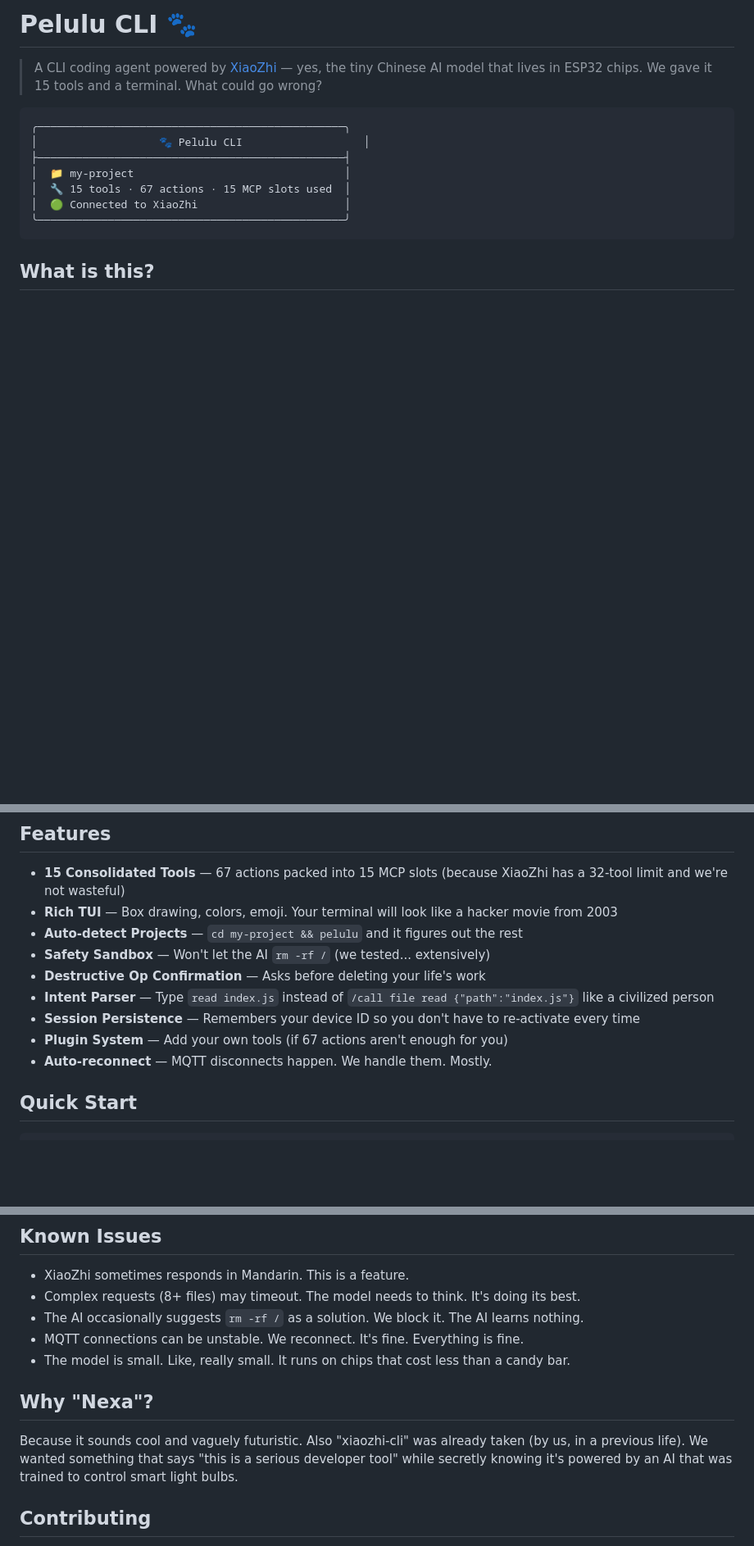
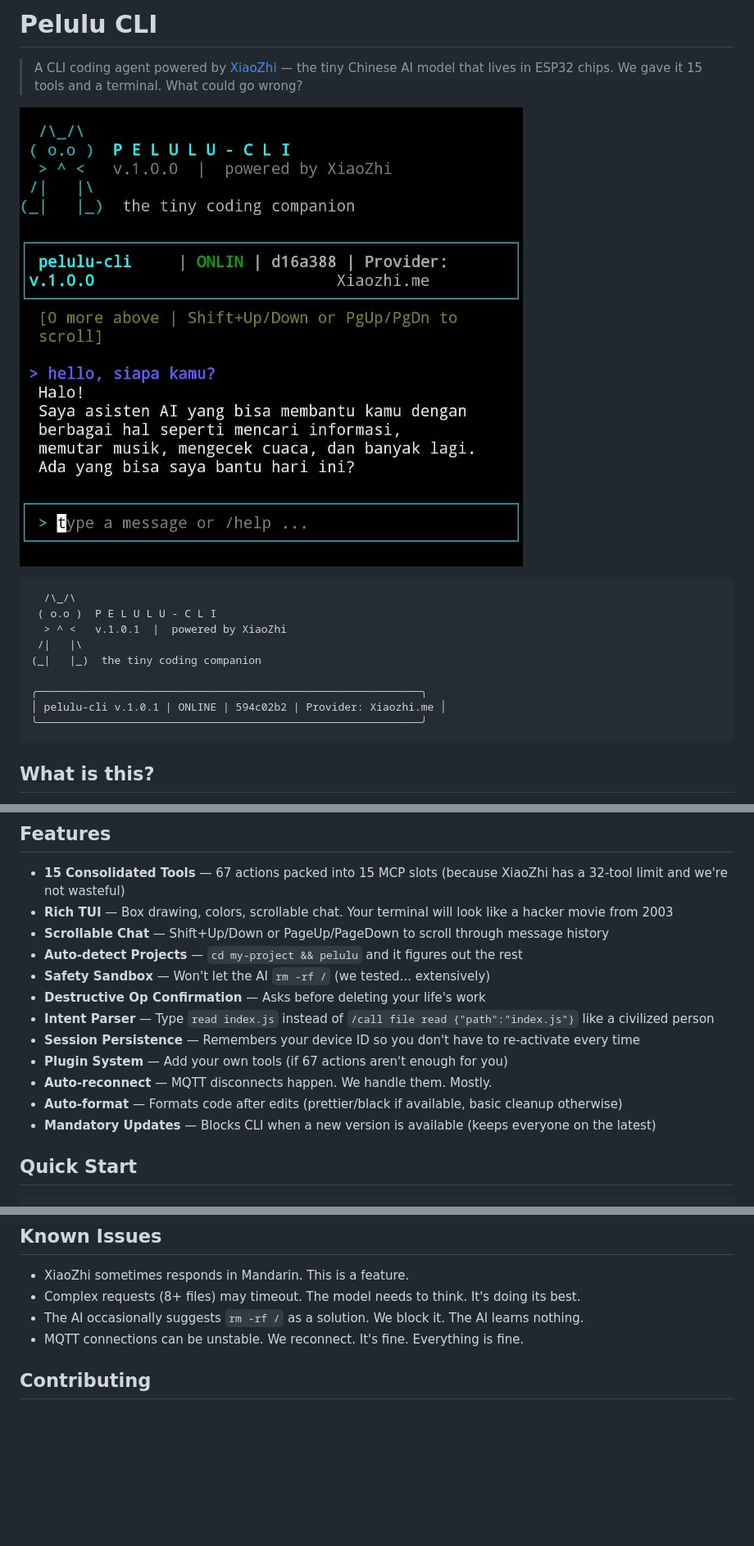
Before and after one commit to venenapro/Pelulu-CLI, a Markdown page: README.md, 3 parts joined by grey strips. Shown at 82% size. Drawn GitHub-style; pictures changed too: preview.jpg (added); blank space fills up the shorter version.

````diff
--- a/README.md
+++ b/README.md
@@ -1,15 +1,19 @@
-# Pelulu CLI 🐾
+# Pelulu CLI
 
-> A CLI coding agent powered by [XiaoZhi](https://xiaozhi.me) — yes, the tiny Chinese AI model that lives in ESP32 chips. We gave it 15 tools and a terminal. What could go wrong?
+> A CLI coding agent powered by [XiaoZhi](https://xiaozhi.me) — the tiny Chinese AI model that lives in ESP32 chips. We gave it 15 tools and a terminal. What could go wrong?
+
+![Pelulu CLI Preview](preview.jpg)
 
 ```
-╭────────────────────────────────────────────────╮
-│                   🐾 Pelulu CLI                   │
-├────────────────────────────────────────────────┤
-│  📁 my-project                                 │
-│  🔧 15 tools · 67 actions · 15 MCP slots used  │
-│  🟢 Connected to XiaoZhi                       │
-╰────────────────────────────────────────────────╯
+  /\_/\
+ ( o.o )  P E L U L U - C L I
+  > ^ <   v.1.0.1  |  powered by XiaoZhi
+ /|   |\
+(_|   |_)  the tiny coding companion
+
+╭────────────────────────────────────────────────────────────╮
+│ pelulu-cli v.1.0.1 | ONLINE | 594c02b2 | Provider: Xiaozhi.me │
+╰────────────────────────────────────────────────────────────╯
 ```
 
 ## What is this?
@@ -21,7 +25,8 @@ Pelulu CLI is a terminal-based AI coding agent that connects to XiaoZhi (a small
 ## Features
 
 - **15 Consolidated Tools** — 67 actions packed into 15 MCP slots (because XiaoZhi has a 32-tool limit and we're not wasteful)
-- **Rich TUI** — Box drawing, colors, emoji. Your terminal will look like a hacker movie from 2003
+- **Rich TUI** — Box drawing, colors, scrollable chat. Your terminal will look like a hacker movie from 2003
+- **Scrollable Chat** — Shift+Up/Down or PageUp/PageDown to scroll through message history
 - **Auto-detect Projects** — `cd my-project && pelulu` and it figures out the rest
 - **Safety Sandbox** — Won't let the AI `rm -rf /` (we tested... extensively)
 - **Destructive Op Confirmation** — Asks before deleting your life's work
@@ -29,7 +34,8 @@ Pelulu CLI is a terminal-based AI coding agent that connects to XiaoZhi (a small
 - **Session Persistence** — Remembers your device ID so you don't have to re-activate every time
 - **Plugin System** — Add your own tools (if 67 actions aren't enough for you)
 - **Auto-reconnect** — MQTT disconnects happen. We handle them. Mostly.
-
+- **Auto-format** — Formats code after edits (prettier/black if available, basic cleanup otherwise)
+- **Mandatory Updates** — Blocks CLI when a new version is available (keeps everyone on the latest)
 
 ## Quick Start
 
@@ -246,11 +238,6 @@ export default {
 - Complex requests (8+ files) may timeout. The model needs to think. It's doing its best.
 - The AI occasionally suggests `rm -rf /` as a solution. We block it. The AI learns nothing.
 - MQTT connections can be unstable. We reconnect. It's fine. Everything is fine.
-- The model is small. Like, really small. It runs on chips that cost less than a candy bar.
-
-## Why "Nexa"?
-
-Because it sounds cool and vaguely futuristic. Also "xiaozhi-cli" was already taken (by us, in a previous life). We wanted something that says "this is a serious developer tool" while secretly knowing it's powered by an AI that was trained to control smart light bulbs.
 
 ## Contributing
 
````
Also changed, not shown: other parts of README.md (+52 -66 lines).
